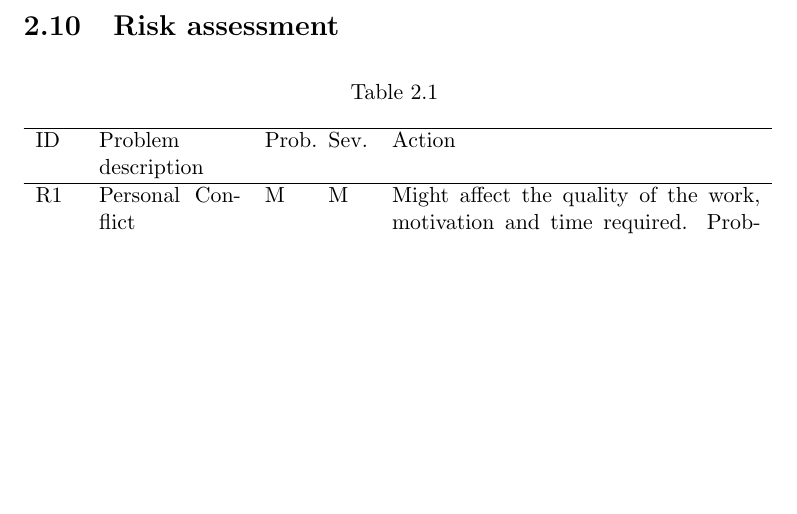
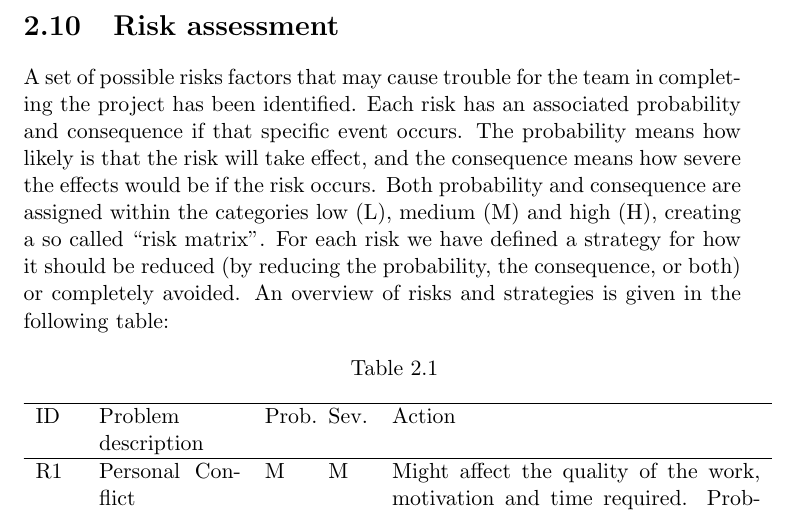
Before and after one commit to kproj6/report, a LaTeX thesis (report.tex): part of page 23 of 71, cut so that both start at the same text, the shorter picture padded with empty space. Compiled offline with pdfLaTeX.

Commit message:
added risk assessment description

```diff
--- a/report.tex
+++ b/report.tex
@@ -346,6 +346,10 @@ For weeks 37 and 38 the advisor meeting will be Thursday 4pm.
 We decided to use the academic quarter for internal meetings, but to start the meeting at the time conveyed sharp for advisor meetings.
 
 \section{Risk assessment}
+A set of possible risks factors that may cause trouble for the team in completing the project has been identified. Each risk has an associated probability and consequence if that specific event occurs. The probability means how likely is that the risk will take effect, and the consequence means how severe the effects would be if the risk occurs. Both probability and consequence are assigned within the categories low (L), medium (M) and high (H), creating a so called “risk matrix”.
+For each risk we have defined a strategy for how it should be reduced (by reducing the probability, the consequence, or both) or completely avoided.
+An overview of risks and strategies is given in the following table:
+
   \begin{longtable}{p{0.7cm} p{2.5cm} p{0.7cm} p{0.7cm} p{6.5cm} }
   \caption[]{Risk assessment}\\
   \multicolumn{1}{p{0.7cm}}{ID} &
```
